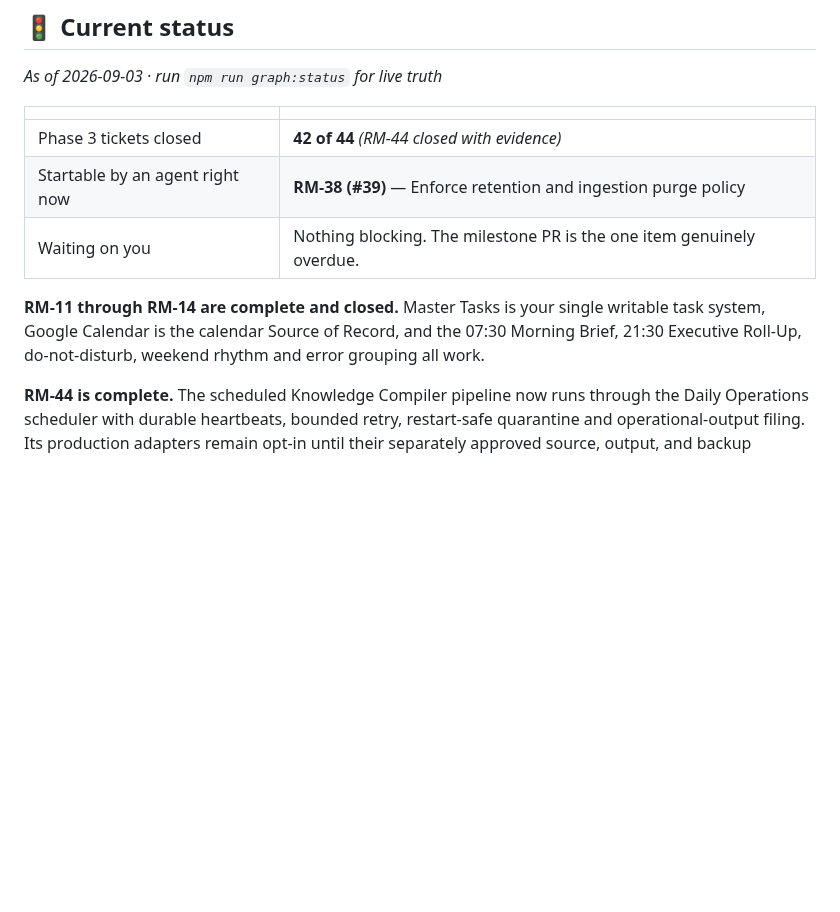
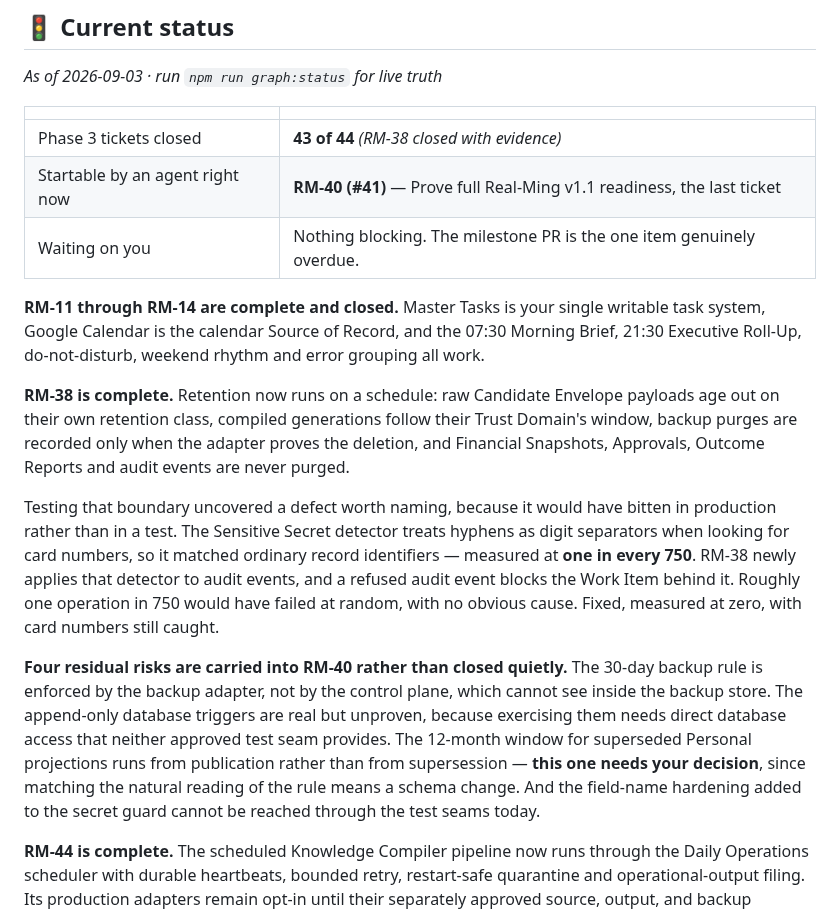
Before and after one commit to pmgwee/real-ming, a Markdown page: CEO-Office/README.md, the part around the change. Rendered like a GitHub page; blank space fills up the shorter version.

Commit message:
docs: update graph board after RM-38
Co-Authored-By: Claude Opus 5 <noreply@anthropic.com>

```diff
--- a/CEO-Office/README.md
+++ b/CEO-Office/README.md
@@ -12,14 +12,39 @@ Whenever `npm run graph:status` prints `BLOCKED ON YOU`, come here.
 
 | | |
 | --- | --- |
-| Phase 3 tickets closed | **42 of 44** *(RM-44 closed with evidence)* |
-| Startable by an agent right now | **RM-38 (#39)** — Enforce retention and ingestion purge policy |
+| Phase 3 tickets closed | **43 of 44** *(RM-38 closed with evidence)* |
+| Startable by an agent right now | **RM-40 (#41)** — Prove full Real-Ming v1.1 readiness, the last ticket |
 | Waiting on you | Nothing blocking. The milestone PR is the one item genuinely overdue. |
 
 **RM-11 through RM-14 are complete and closed.** Master Tasks is your single
 writable task system, Google Calendar is the calendar Source of Record, and the
 07:30 Morning Brief, 21:30 Executive Roll-Up, do-not-disturb, weekend rhythm and
 error grouping all work.
+
+**RM-38 is complete.** Retention now runs on a schedule: raw Candidate
+Envelope payloads age out on their own retention class, compiled generations
+follow their Trust Domain's window, backup purges are recorded only when the
+adapter proves the deletion, and Financial Snapshots, Approvals, Outcome
+Reports and audit events are never purged.
+
+Testing that boundary uncovered a defect worth naming, because it would have
+bitten in production rather than in a test. The Sensitive Secret detector
+treats hyphens as digit separators when looking for card numbers, so it
+matched ordinary record identifiers — measured at **one in every 750**. RM-38
+newly applies that detector to audit events, and a refused audit event blocks
+the Work Item behind it. Roughly one operation in 750 would have failed at
+random, with no obvious cause. Fixed, measured at zero, with card numbers
+still caught.
+
+**Four residual risks are carried into RM-40 rather than closed quietly.** The
+30-day backup rule is enforced by the backup adapter, not by the control
+plane, which cannot see inside the backup store. The append-only database
+triggers are real but unproven, because exercising them needs direct database
+access that neither approved test seam provides. The 12-month window for
+superseded Personal projections runs from publication rather than from
+supersession — **this one needs your decision**, since matching the natural
+reading of the rule means a schema change. And the field-name hardening added
+to the secret guard cannot be reached through the test seams today.
 
 **RM-44 is complete.** The scheduled Knowledge Compiler pipeline now runs
 through the Daily Operations scheduler with durable heartbeats, bounded retry,
```
